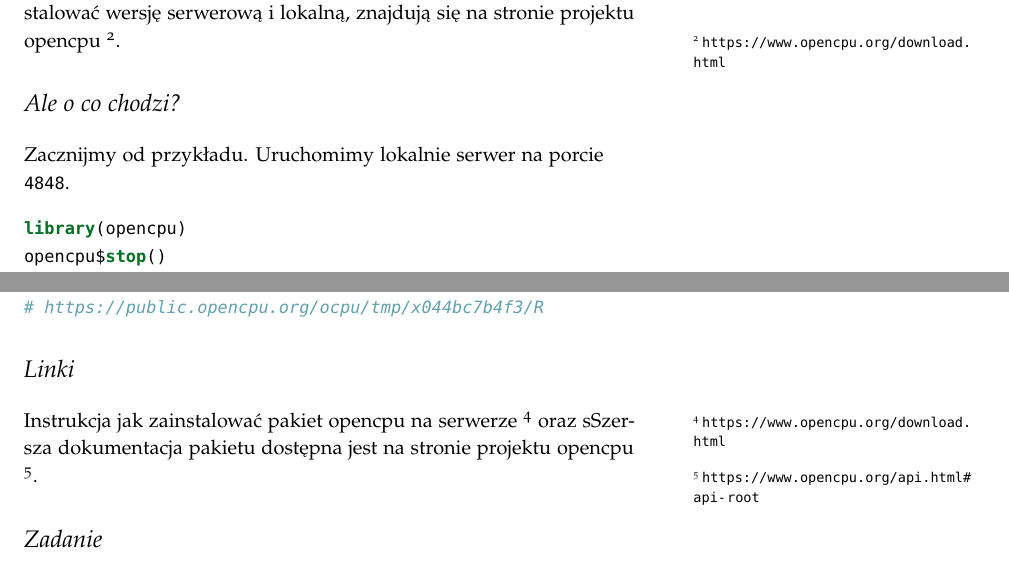
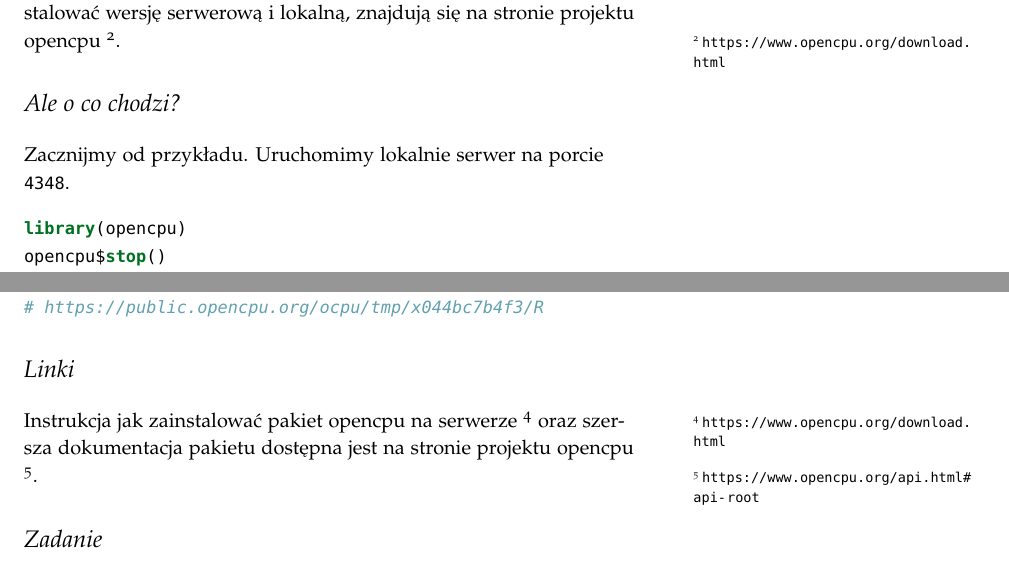
Before and after one commit to pbiecek/AkademiaGECONiI, an R Markdown document (5_pakiet_opencpu_saas/5_opencpu.Rmd): two parts of pages 1 and 6 of 6, joined at a grey line, cut so that both start at the same text. The pictures show the output file 5_pakiet_opencpu_saas/5_opencpu.pdf that the author committed with the source.

Commit message:
uwagi Krzyśka

````diff
--- a/5_pakiet_opencpu_saas/5_opencpu.Rmd
+++ b/5_pakiet_opencpu_saas/5_opencpu.Rmd
@@ -21,7 +21,7 @@ Dzisiaj będziemy pracowac z lokalną instalacją serwera `opencpu`. Do poważni
 
 # Ale o co chodzi?
 
-Zacznijmy od przykładu. Uruchomimy lokalnie serwer na porcie `4848`.
+Zacznijmy od przykładu. Uruchomimy lokalnie serwer na porcie `4348`.
 
 ```{r, eval=FALSE}
 library(opencpu)
@@ -216,7 +216,7 @@ httr::POST("https://public.opencpu.org/ocpu/library/base/R/identity",
 
 # Linki
 
-Instrukcja jak zainstalować pakiet opencpu na serwerze ^[https://www.opencpu.org/download.html] oraz sSzersza dokumentacja pakietu dostępna jest na stronie projektu opencpu ^[https://www.opencpu.org/api.html#api-root].
+Instrukcja jak zainstalować pakiet opencpu na serwerze ^[https://www.opencpu.org/download.html] oraz szersza dokumentacja pakietu dostępna jest na stronie projektu opencpu ^[https://www.opencpu.org/api.html#api-root].
 
 
 # Zadanie
````
Also changed, not shown: 5_pakiet_opencpu_saas/5_opencpu.pdf.
